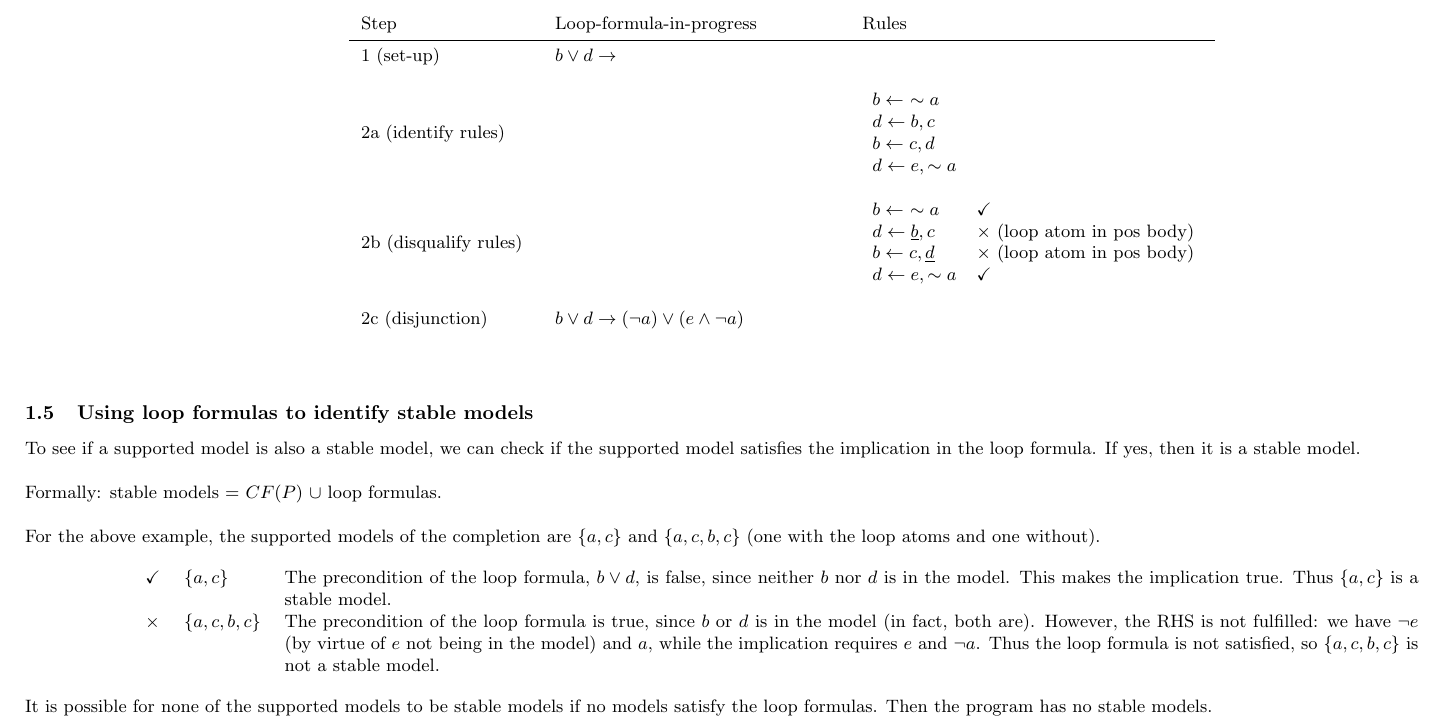
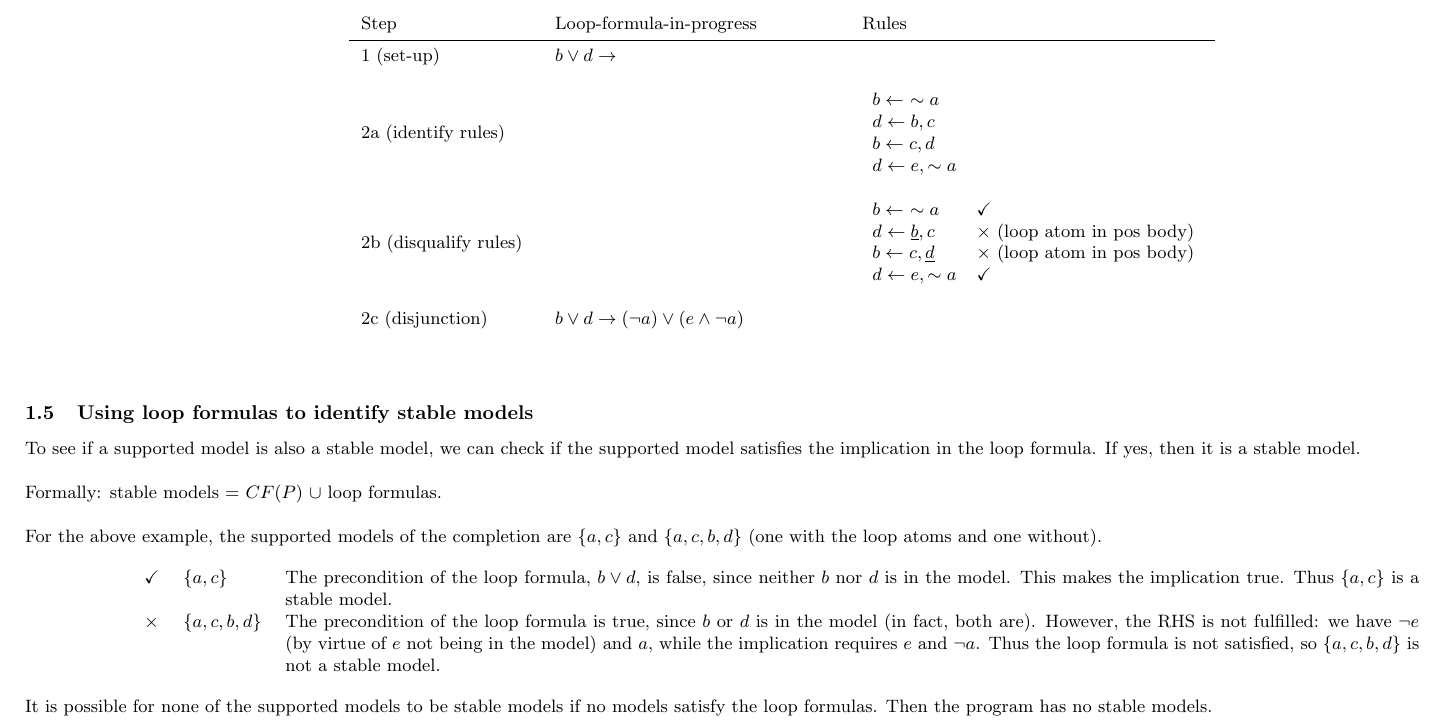
Before and after one commit to elizabethpankratz/asp-cheatsheet, a LaTeX document (asp-cheatsheet.tex): part of page 3 of 20, cut so that both start at the same text. Compiled offline with pdfLaTeX.

Commit message:
Fix error

```diff
--- a/asp-cheatsheet.tex
+++ b/asp-cheatsheet.tex
@@ -232,12 +232,12 @@ Formally: stable models = $CF(P)\ \cup$ loop formulas.
 
 \vspace{\baselineskip}
 
-For the above example, the supported models of the completion are $\{a, c\}$ and $\{a, c, b, c\}$ (one with the loop atoms and one without).
+For the above example, the supported models of the completion are $\{a, c\}$ and $\{a, c, b, d\}$ (one with the loop atoms and one without).
 
 \begin{center}
 	\begin{tabular}{llp{20cm}}
 		$\checkmark$ & $\{a, c\}$ & The precondition of the loop formula, $b \lor d$, is false, since neither $b$ nor $d$ is in the model. This makes the implication true. Thus $\{a, c\}$ is a stable model. \\
-		$\times$ & $\{a, c, b, c\}$ & The precondition of the loop formula is true, since $b$ or $d$ is in the model (in fact, both are). However, the RHS is not fulfilled: we have $\neg e$ (by virtue of $e$ not being in the model) and $a$, while the implication requires $e$ and $\neg a$. Thus the loop formula is not satisfied, so $\{a, c, b, c\}$ is not a stable model.\\
+		$\times$ & $\{a, c, b, d\}$ & The precondition of the loop formula is true, since $b$ or $d$ is in the model (in fact, both are). However, the RHS is not fulfilled: we have $\neg e$ (by virtue of $e$ not being in the model) and $a$, while the implication requires $e$ and $\neg a$. Thus the loop formula is not satisfied, so $\{a, c, b, d\}$ is not a stable model.\\
 	\end{tabular}
 \end{center}
 
```
Also changed, not shown: asp-cheatsheet.pdf.
